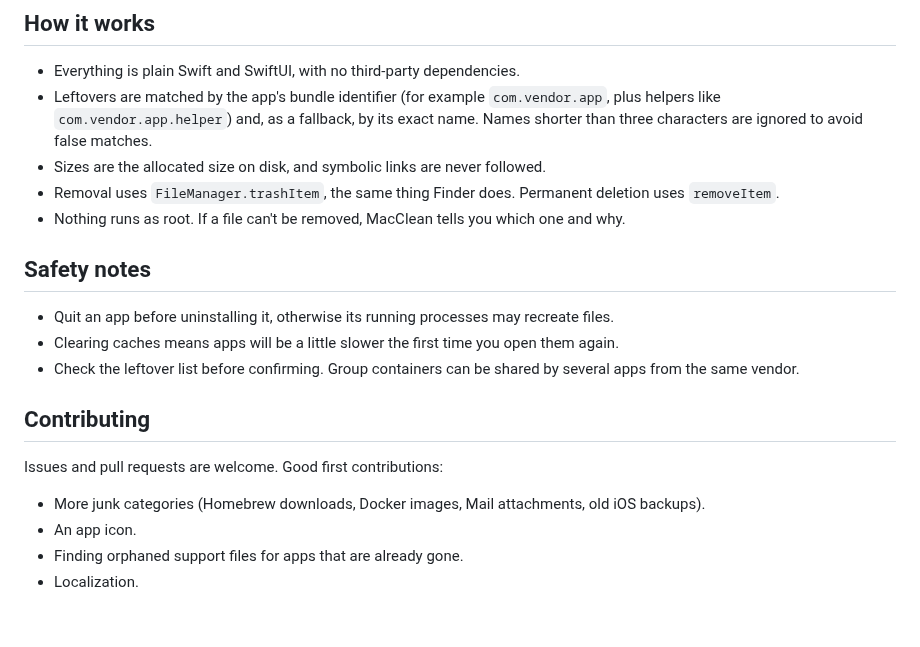
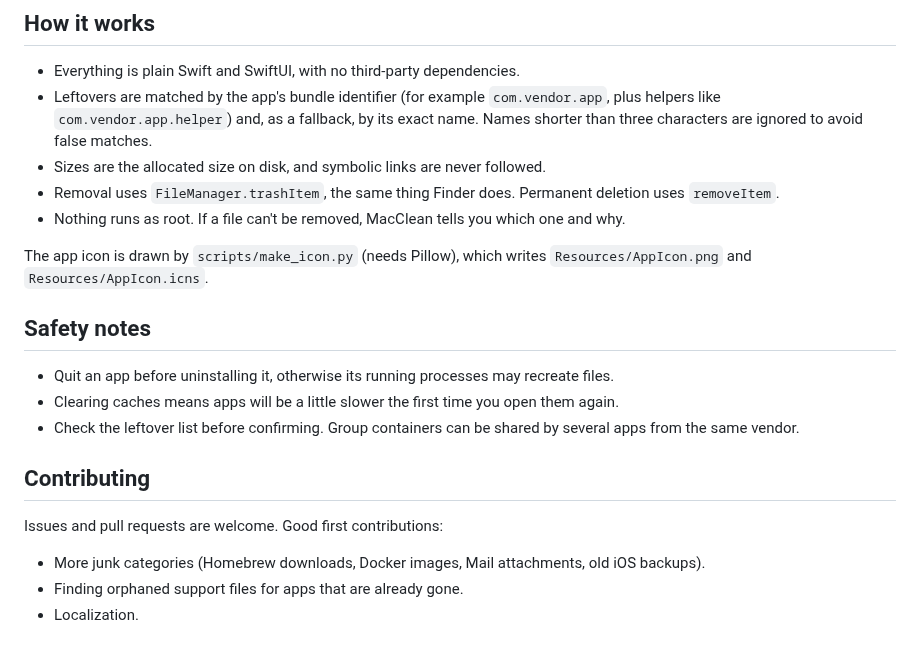
Before and after one commit to Temidayomichael/macclean, a Markdown page: README.md, the part around the change. Rendered like a GitHub page.

```diff
--- a/README.md
+++ b/README.md
@@ -54,6 +54,8 @@ You can also open `Package.swift` in Xcode and press Run.
 - Removal uses `FileManager.trashItem`, the same thing Finder does. Permanent deletion uses `removeItem`.
 - Nothing runs as root. If a file can't be removed, MacClean tells you which one and why.
 
+The app icon is drawn by `scripts/make_icon.py` (needs Pillow), which writes `Resources/AppIcon.png` and `Resources/AppIcon.icns`.
+
 ## Safety notes
 
 - Quit an app before uninstalling it, otherwise its running processes may recreate files.
@@ -65,7 +67,6 @@ You can also open `Package.swift` in Xcode and press Run.
 Issues and pull requests are welcome. Good first contributions:
 
 - More junk categories (Homebrew downloads, Docker images, Mail attachments, old iOS backups).
-- An app icon.
 - Finding orphaned support files for apps that are already gone.
 - Localization.
 
```
Also changed, not shown: Resources/AppIcon.png (added), 4 other files.
